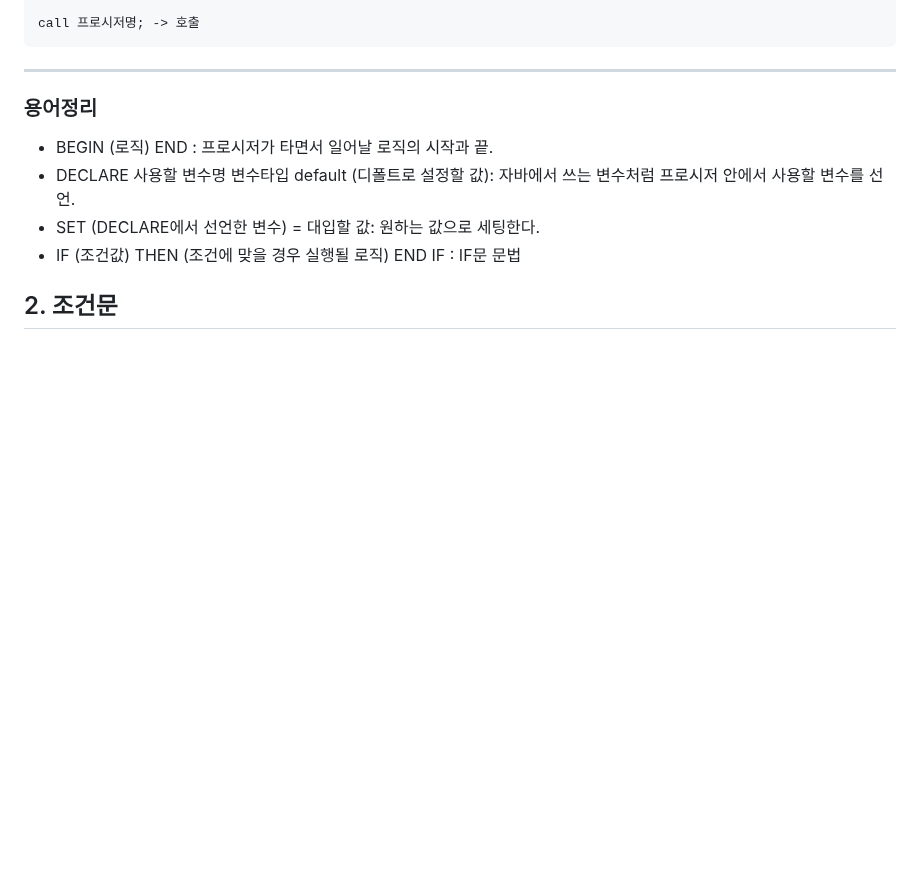
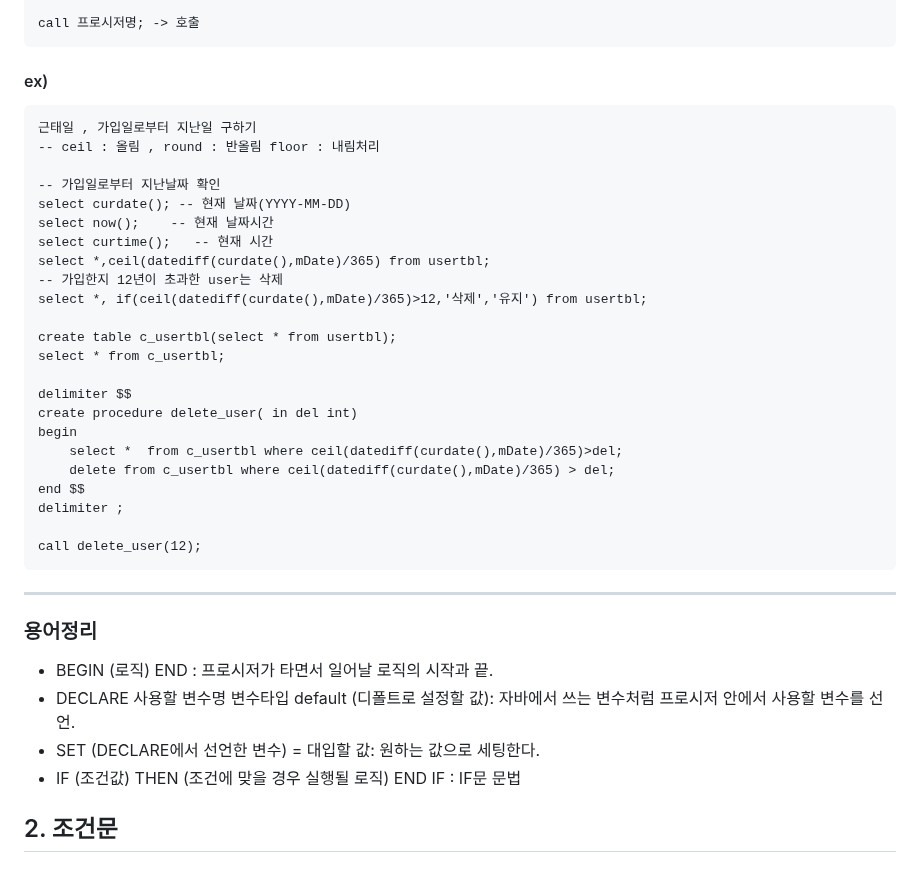
Before and after one commit to jiyoung79/StudyFiles, a Markdown page: Database/12 저장 프로시저.md, the part around one of its changes. GitHub-like rendering; blank space fills up the shorter version.

````diff
--- a/Database/12 저장 프로시저.md
+++ b/Database/12 저장 프로시저.md
@@ -62,6 +62,34 @@ end $$
 delimiter ;
 
 call 프로시저명;	-> 호출
+```
+
+#### ex) <br>
+
+```
+근태일 , 가입일로부터 지난일 구하기
+-- ceil : 올림 , round : 반올림 floor : 내림처리
+
+-- 가입일로부터 지난날짜 확인
+select curdate(); -- 현재 날짜(YYYY-MM-DD)
+select now();	 -- 현재 날짜시간
+select curtime();	-- 현재 시간
+select *,ceil(datediff(curdate(),mDate)/365) from usertbl;
+-- 가입한지 12년이 초과한 user는 삭제
+select *, if(ceil(datediff(curdate(),mDate)/365)>12,'삭제','유지') from usertbl;
+
+create table c_usertbl(select * from usertbl);
+select * from c_usertbl;
+
+delimiter $$
+create procedure delete_user( in del int)
+begin
+	select *  from c_usertbl where ceil(datediff(curdate(),mDate)/365)>del;
+	delete from c_usertbl where ceil(datediff(curdate(),mDate)/365) > del;
+end $$
+delimiter ;
+
+call delete_user(12);
 ```
 
 <hr>
````
Also changed, not shown: other parts of Database/12 저장 프로시저.md (+55 -0 lines).
